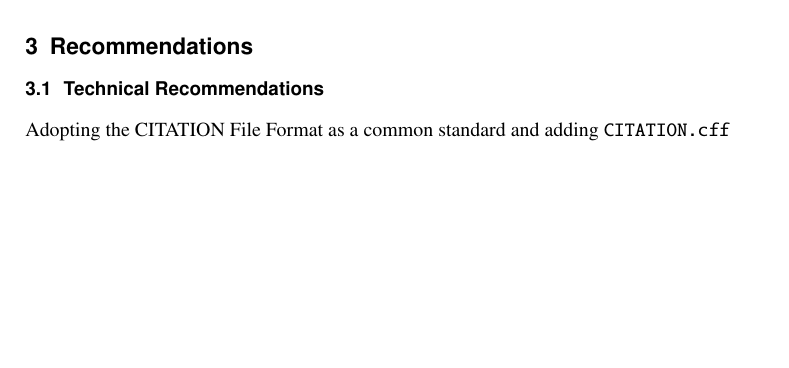
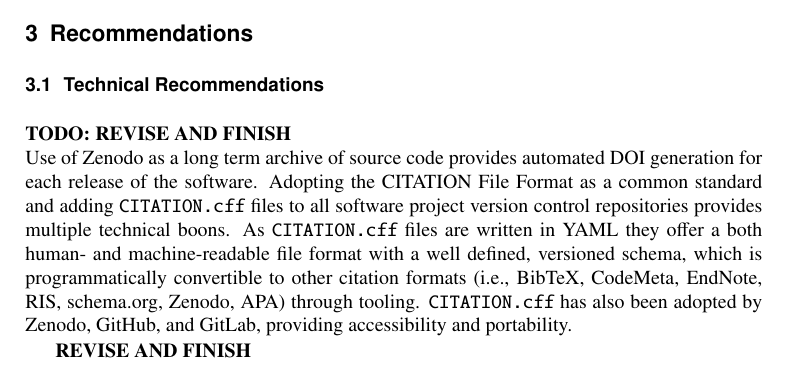
Before and after one commit to matthewfeickert-papers/chep-2023-proceedings-software-citation, a LaTeX document (chep_2023_proceedings.tex, which reads src/recommendations.tex): part of page 4 of 6, cut so that both start at the same text, the shorter picture padded with empty space. Compiled offline with XeLaTeX.

Commit message:
Add REVISE section

```diff
--- a/src/recommendations.tex
+++ b/src/recommendations.tex
@@ -2,4 +2,10 @@
 
 \subsection{Technical Recommendations}\label{sec:recommendations_technical}
 
-Adopting the CITATION File Format as a common standard and adding \texttt{CITATION.cff}
+\textbf{TODO: REVISE AND FINISH}\\
+Use of Zenodo as a long term archive of source code provides automated DOI generation for each release of the software.
+Adopting the CITATION File Format as a common standard and adding \texttt{CITATION.cff} files to all software project version control repositories provides multiple technical boons.
+As \texttt{CITATION.cff} files are written in YAML they offer a both human- and machine-readable file format with a well defined, versioned schema, which is programmatically convertible to other citation formats (i.e., BibTeX, CodeMeta, EndNote, RIS, schema.org, Zenodo, APA) through tooling.
+\texttt{CITATION.cff} has also been adopted by Zenodo, GitHub, and GitLab, providing accessibility and portability.
+
+\textbf{REVISE AND FINISH}
```
